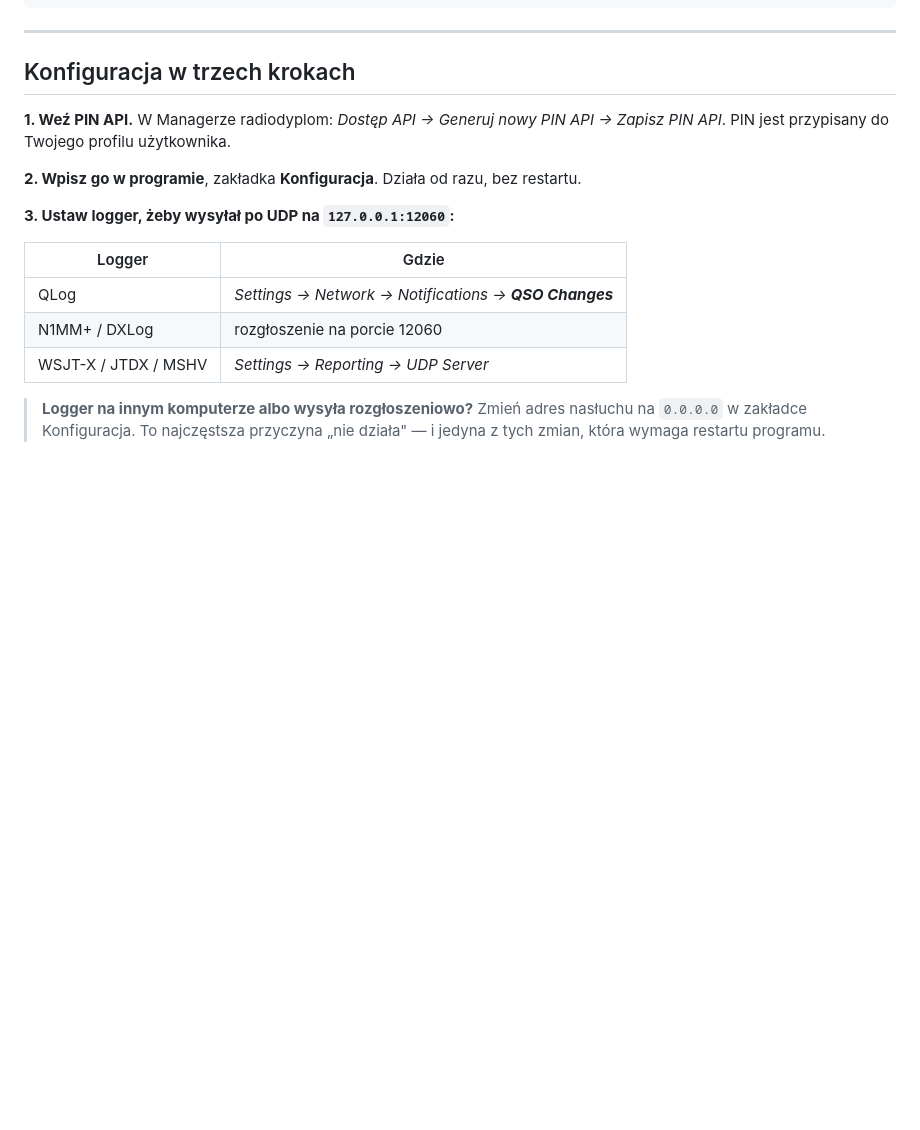
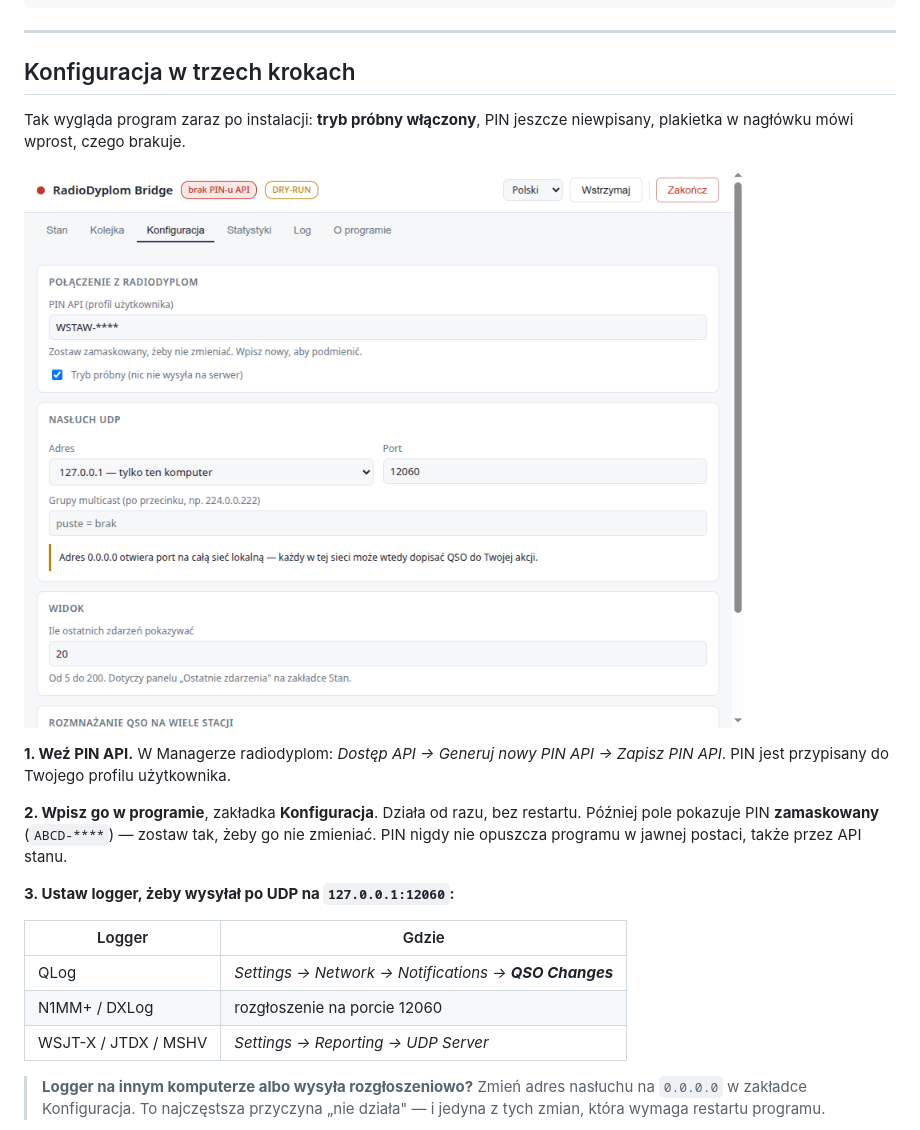
Before and after one commit to sq8bwm/radiodyplom-bridge, a Markdown page: README.md, the part around the change printed below. Rendered like a GitHub page; pictures changed too: docs/obrazy/okno-konfiguracja.png (added); blank space fills up the shorter version.

```diff
--- a/README.md
+++ b/README.md
@@ -71,10 +89,17 @@ sha256sum -c SHA256SUMS
 
 ## Konfiguracja w trzech krokach
 
+Tak wygląda program zaraz po instalacji: **tryb próbny włączony**, PIN jeszcze
+niewpisany, plakietka w nagłówku mówi wprost, czego brakuje.
+
+![Zakładka Konfiguracja zaraz po instalacji](docs/obrazy/okno-konfiguracja.png)
+
 **1. Weź PIN API.** W Managerze radiodyplom: *Dostęp API → Generuj nowy PIN API →
 Zapisz PIN API*. PIN jest przypisany do Twojego profilu użytkownika.
 
 **2. Wpisz go w programie**, zakładka **Konfiguracja**. Działa od razu, bez restartu.
+Później pole pokazuje PIN **zamaskowany** (`ABCD-****`) — zostaw tak, żeby go nie
+zmieniać. PIN nigdy nie opuszcza programu w jawnej postaci, także przez API stanu.
 
 **3. Ustaw logger, żeby wysyłał po UDP na `127.0.0.1:12060`:**
 
```
Also changed, not shown: other parts of README.md (+77 -20 lines), docs/rozwoj.md (+23 -0 lines), docs/obrazy/okno-stan.png (added), docs/obrazy/okno-statystyki.png (added), docs/screenshot.png (deleted).
